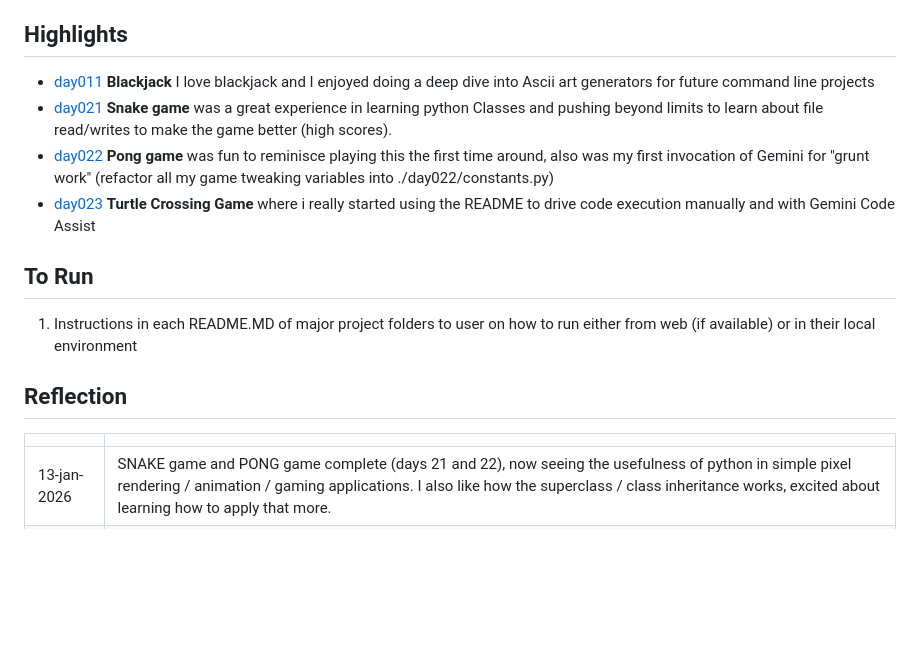
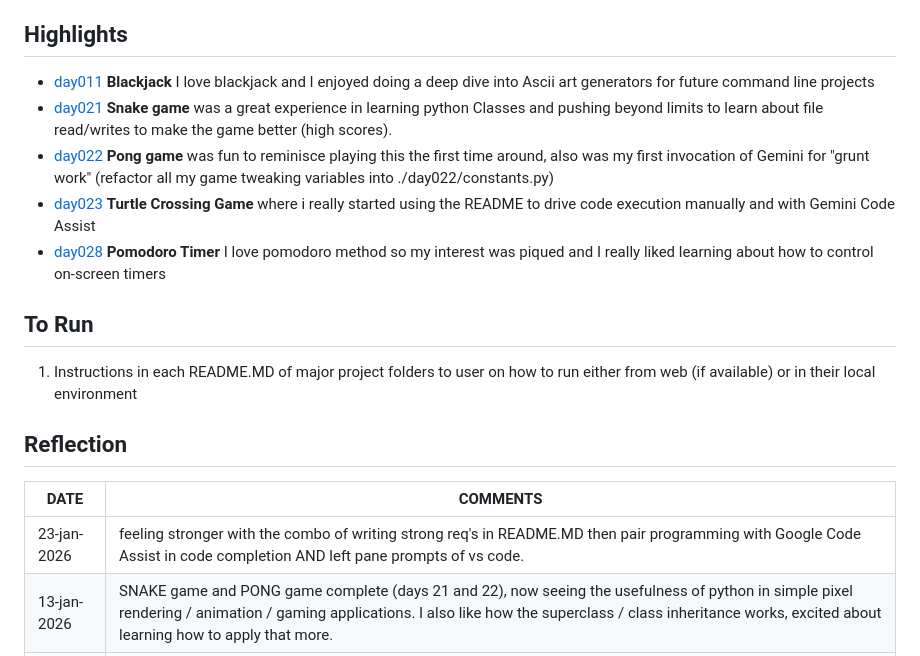
Before and after one commit to rudil24/pythonCourse, a Markdown page: README.md, the part around the change. GitHub-like rendering; blank space fills up the shorter version.

Commit message:
updated repo's opening README.md

```diff
--- a/README.md
+++ b/README.md
@@ -10,20 +10,22 @@ My work files (separated by day and/or project), as a student in [Dr. Angela Yu'
 * stretch goals: orchestrated AI completing tasks or entire projects autonomously, using command line interface and/or API
 
 ## Highlights
-* [day011](./day011) **Blackjack** I love blackjack and I enjoyed doing a deep dive into Ascii art generators for future command line projects
-* [day021](./day021) **Snake game** was a great experience in learning python Classes and pushing beyond limits to learn about file read/writes to make the game better (high scores).
-* [day022](./day022) **Pong game** was fun to reminisce playing this the first time around, also was my first invocation of Gemini for "grunt work" (refactor all my game tweaking variables into ./day022/constants.py)
-* [day023](./day023) **Turtle Crossing Game** where i really started using the README to drive code execution manually and with Gemini Code Assist
+* [day011](./solutions/day011) **Blackjack** I love blackjack and I enjoyed doing a deep dive into Ascii art generators for future command line projects
+* [day021](./solutions/day021) **Snake game** was a great experience in learning python Classes and pushing beyond limits to learn about file read/writes to make the game better (high scores).
+* [day022](./solutions/day022) **Pong game** was fun to reminisce playing this the first time around, also was my first invocation of Gemini for "grunt work" (refactor all my game tweaking variables into ./day022/constants.py)
+* [day023](./solutions/day023) **Turtle Crossing Game** where i really started using the README to drive code execution manually and with Gemini Code Assist
+* [day028](./solutions/day028) **Pomodoro Timer** I love pomodoro method so my interest was piqued and I really liked learning about how to control on-screen timers
 <!--
-* [day028](./day028) **Pomodoro Timer** I love pomodoro method so my interest was piqued and I really liked learning about how to control on-screen timers
+* [day0xx](./solutions/day0xx) **Project Name** comment
 -->
 ## To Run
 1. Instructions in each README.MD of major project folders to user on how to run either from web (if available) or in their local environment
 
 
 ## Reflection
-|             |                                                                                                                                                                                                                                                               |
-| ----------- | ------------------------------------------------------------------------------------------------------------------------------------------------------------------------------------------------------------------------------------------------------------- |
+| DATE        | COMMENTS |
+| ----------- | -------- |
+| 23-jan-2026 | feeling stronger with the combo of writing strong req's in README.MD then pair programming with Google Code Assist in code completion AND left pane prompts of vs code.
 | 13-jan-2026 | SNAKE game and PONG game complete (days 21 and 22), now seeing the usefulness of python in simple pixel rendering / animation / gaming applications. I also like how the superclass / class inheritance works, excited about learning how to apply that more. |
 | 09-jan-2026 | after doing the basics (first 14 days packed into 9 days), i can see how python scripts are very useful for math and quick logic applications. Skeptical on their application to web development but we'll get there in the class.                            |
 
```
